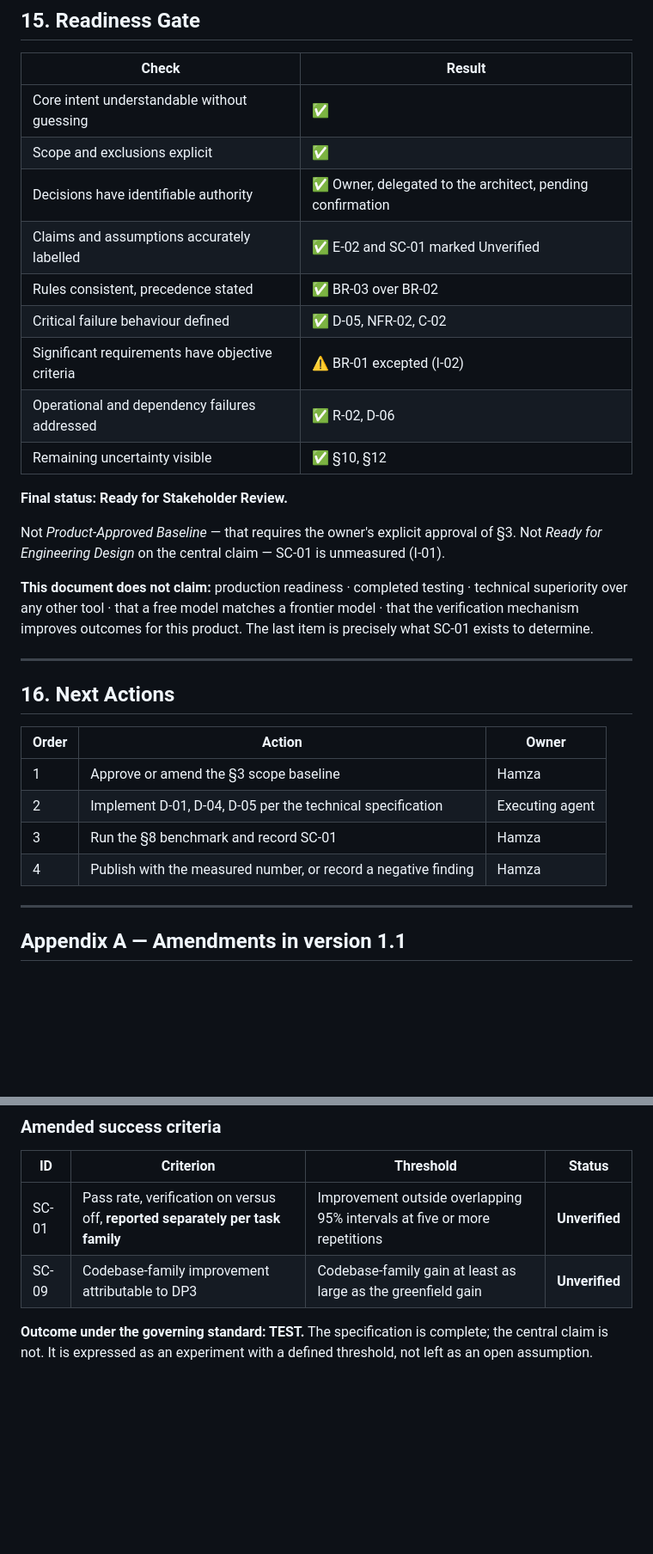
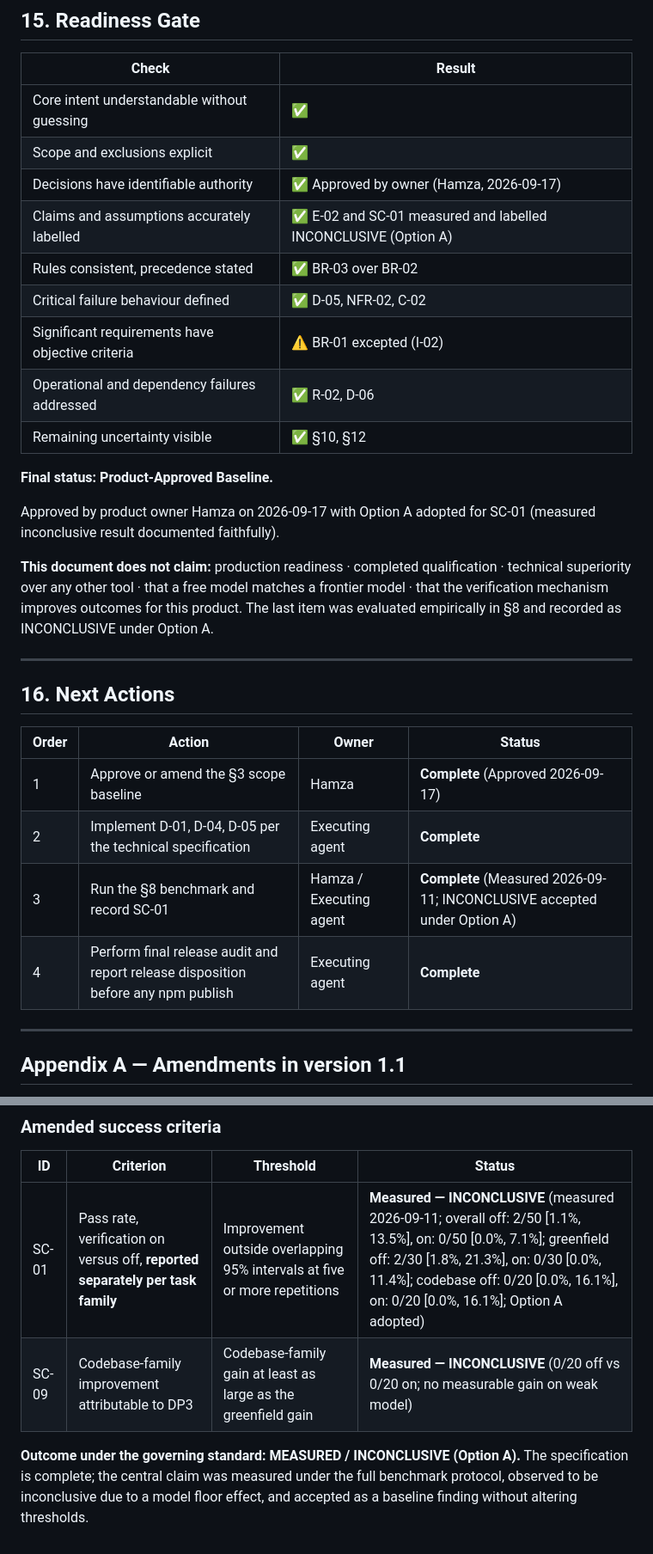
Before and after one commit to alhamzahabdulazeez/tandem, a Markdown page: docs/PRD.md, 2 parts joined by grey strips. Shown at 86% size. GitHub-like rendering; blank space fills up the shorter version.

```diff
--- a/docs/PRD.md
+++ b/docs/PRD.md
@@ -328,33 +333,32 @@ No other requirement lacks justification, and no objective lacks a supporting ca
 |---|---|
 | Core intent understandable without guessing | ✅ |
 | Scope and exclusions explicit | ✅ |
-| Decisions have identifiable authority | ✅ Owner, delegated to the architect, pending confirmation |
-| Claims and assumptions accurately labelled | ✅ E-02 and SC-01 marked Unverified |
+| Decisions have identifiable authority | ✅ Approved by owner (Hamza, 2026-09-17) |
+| Claims and assumptions accurately labelled | ✅ E-02 and SC-01 measured and labelled INCONCLUSIVE (Option A) |
 | Rules consistent, precedence stated | ✅ BR-03 over BR-02 |
 | Critical failure behaviour defined | ✅ D-05, NFR-02, C-02 |
 | Significant requirements have objective criteria | ⚠️ BR-01 excepted (I-02) |
 | Operational and dependency failures addressed | ✅ R-02, D-06 |
 | Remaining uncertainty visible | ✅ §10, §12 |
 
-**Final status: Ready for Stakeholder Review.**
+**Final status: Product-Approved Baseline.**
 
-Not *Product-Approved Baseline* — that requires the owner's explicit approval of §3.
-Not *Ready for Engineering Design* on the central claim — SC-01 is unmeasured (I-01).
+Approved by product owner Hamza on 2026-09-17 with Option A adopted for SC-01 (measured inconclusive result documented faithfully).
 
-**This document does not claim:** production readiness · completed testing · technical superiority over
+**This document does not claim:** production readiness · completed qualification · technical superiority over
 any other tool · that a free model matches a frontier model · that the verification mechanism improves
-outcomes for this product. The last item is precisely what SC-01 exists to determine.
+outcomes for this product. The last item was evaluated empirically in §8 and recorded as INCONCLUSIVE under Option A.
 
 ---
 
 ## 16. Next Actions
 
-| Order | Action | Owner |
-|---|---|---|
-| 1 | Approve or amend the §3 scope baseline | Hamza |
-| 2 | Implement D-01, D-04, D-05 per the technical specification | Executing agent |
-| 3 | Run the §8 benchmark and record SC-01 | Hamza |
-| 4 | Publish with the measured number, or record a negative finding | Hamza |
+| Order | Action | Owner | Status |
+|---|---|---|---|
+| 1 | Approve or amend the §3 scope baseline | Hamza | **Complete** (Approved 2026-09-17) |
+| 2 | Implement D-01, D-04, D-05 per the technical specification | Executing agent | **Complete** |
+| 3 | Run the §8 benchmark and record SC-01 | Hamza / Executing agent | **Complete** (Measured 2026-09-11; INCONCLUSIVE accepted under Option A) |
+| 4 | Perform final release audit and report release disposition before any npm publish | Executing agent | **Complete** |
 
 ---
 
@@ -383,9 +387,8 @@ Recorded because the scope baseline changed shape, not merely its contents.
 
 | ID | Criterion | Threshold | Status |
 |---|---|---|---|
-| SC-01 | Pass rate, verification on versus off, **reported separately per task family** | Improvement outside overlapping 95% intervals at five or more repetitions | **Unverified** |
-| SC-09 | Codebase-family improvement attributable to DP3 | Codebase-family gain at least as large as the greenfield gain | **Unverified** |
+| SC-01 | Pass rate, verification on versus off, **reported separately per task family** | Improvement outside overlapping 95% intervals at five or more repetitions | **Measured — INCONCLUSIVE** (measured 2026-09-11; overall off: 2/50 [1.1%, 13.5%], on: 0/50 [0.0%, 7.1%]; greenfield off: 2/30 [1.8%, 21.3%], on: 0/30 [0.0%, 11.4%]; codebase off: 0/20 [0.0%, 16.1%], on: 0/20 [0.0%, 16.1%]; Option A adopted) |
+| SC-09 | Codebase-family improvement attributable to DP3 | Codebase-family gain at least as large as the greenfield gain | **Measured — INCONCLUSIVE** (0/20 off vs 0/20 on; no measurable gain on weak model) |
 
-**Outcome under the governing standard: TEST.** The specification is complete; the central
-claim is not. It is expressed as an experiment with a defined threshold, not left as an
-open assumption.
+**Outcome under the governing standard: MEASURED / INCONCLUSIVE (Option A).** The specification is complete; the central
+claim was measured under the full benchmark protocol, observed to be inconclusive due to a model floor effect, and accepted as a baseline finding without altering thresholds.
```
Also changed, not shown: other parts of docs/PRD.md (+41 -36 lines).
